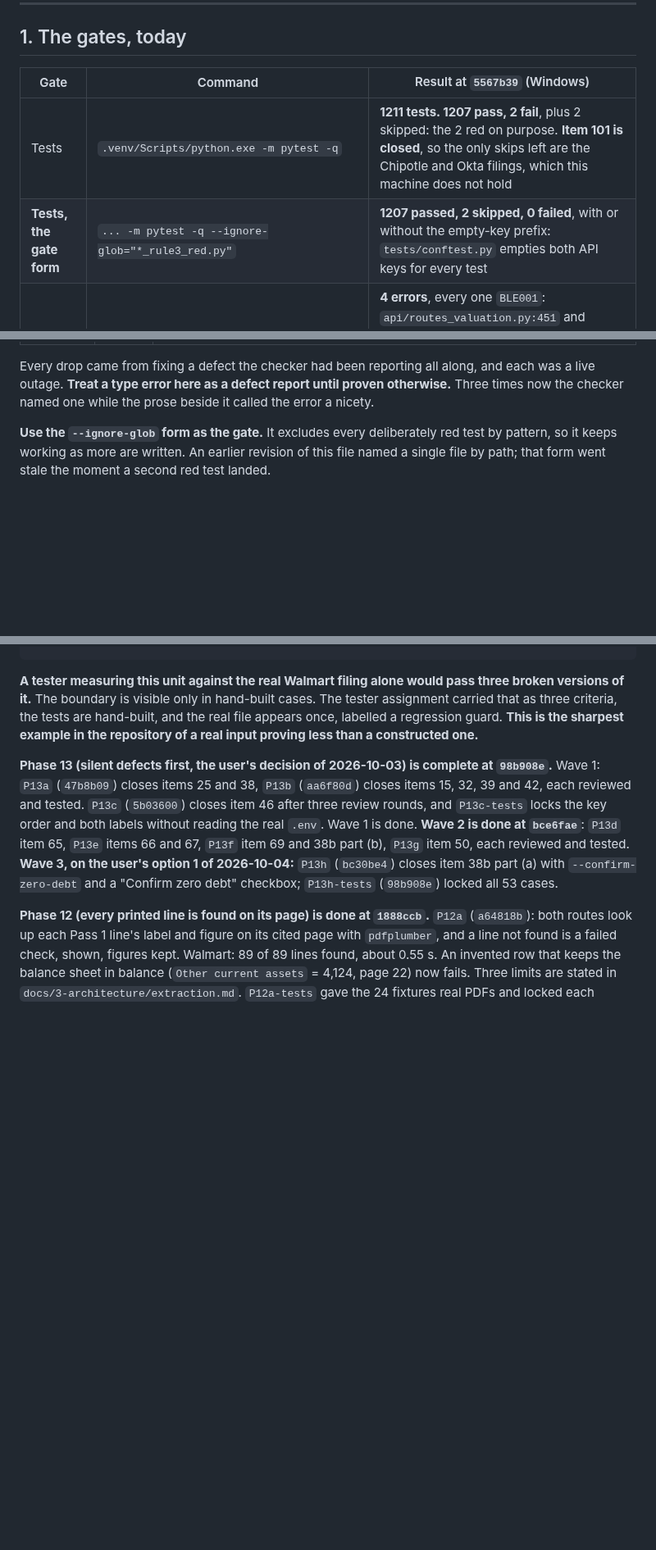
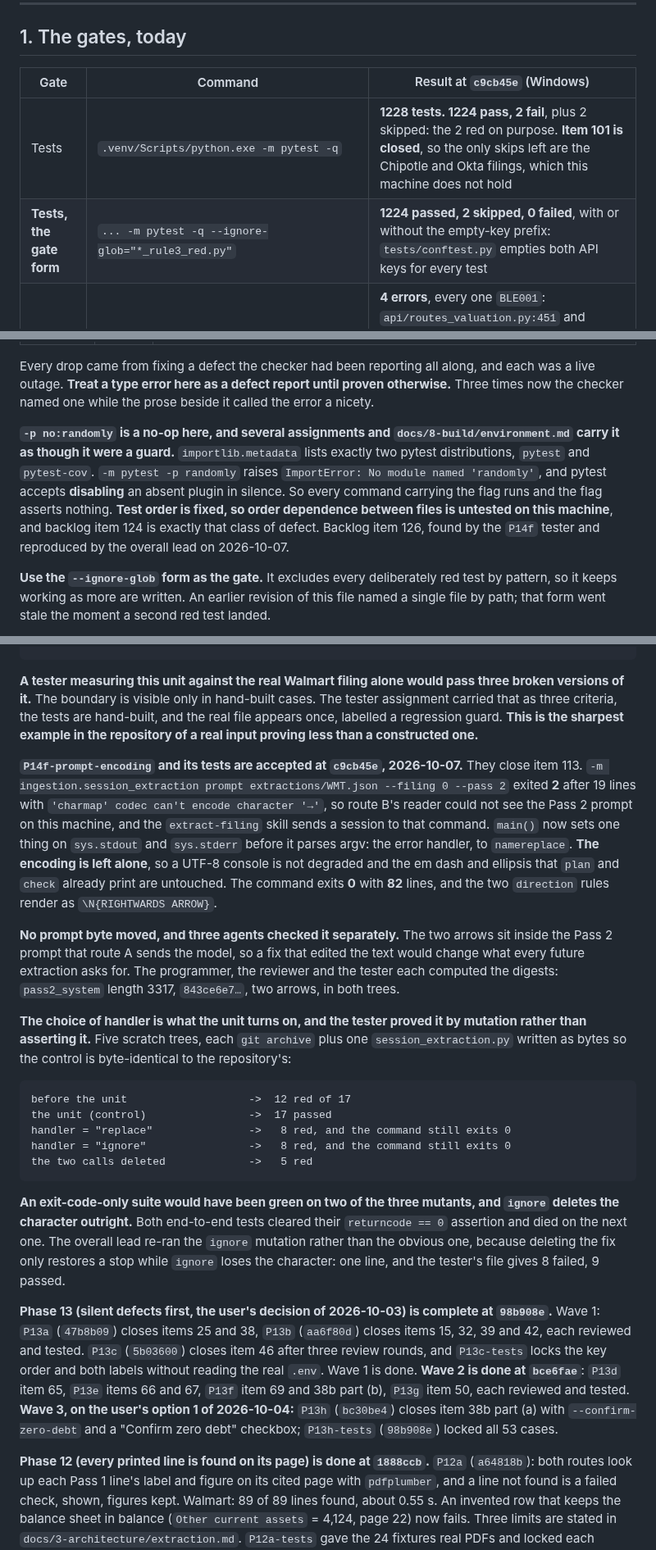
Before and after one commit to yinchenliu/Valuation, a Markdown page: STATUS.md, 3 parts joined by grey strips. Shown at 82% size. GitHub-like rendering; blank space fills up the shorter version.

Commit message:
STATUS.md: re-measured at c9cb45e on the Windows machine
Gates: 1224 passed, 2 skipped, 0 failed; full suite 2 failed, the two red on
purpose; lint 4, every one BLE001; types 5 in 2 files, 21 checked; census 64;
GET / 200; guard 48/48.

Item 113 moves to Closed. Items 123, 124, 125 and 126 are listed Open, with 126
at the head of that group because it changes how every other gate figure should
be read.

Section 1 now carries the caution in full: -p no:randomly is a no-op here.
importlib.metadata lists only pytest and pytest-cov, -p randomly raises
ImportError, and pytest accepts disabling an absent plugin in silence. So every
command carrying the flag runs and the flag asserts nothing, test order is
fixed, and order dependence between files is untested on this machine. Item 124
is exactly that class of defect.

The P14f paragraph records the mutation table, because it is the clearest case
in the file of an exit code proving nothing: under handler "replace" and under
"ignore" the command still exits 0, and ignore deletes the character outright.
An exit-code-only suite would have passed two of the three mutants.

The open list is 60 items, with no number in both tables and none listed twice.

Co-Authored-By: Claude Opus 5 (1M context) <noreply@anthropic.com>

````diff
--- a/STATUS.md
+++ b/STATUS.md
@@ -42,10 +42,10 @@ done-criteria as well, showing it went red against correct code.
 
 ## 1. The gates, today
 
-| Gate | Command | Result at `5567b39` (Windows) |
+| Gate | Command | Result at `c9cb45e` (Windows) |
 |---|---|---|
-| Tests | `.venv/Scripts/python.exe -m pytest -q` | **1211 tests. 1207 pass, 2 fail**, plus 2 skipped: the 2 red on purpose. **Item 101 is closed**, so the only skips left are the Chipotle and Okta filings, which this machine does not hold |
-| **Tests, the gate form** | `... -m pytest -q --ignore-glob="*_rule3_red.py"` | **1207 passed, 2 skipped, 0 failed**, with or without the empty-key prefix: `tests/conftest.py` empties both API keys for every test |
+| Tests | `.venv/Scripts/python.exe -m pytest -q` | **1228 tests. 1224 pass, 2 fail**, plus 2 skipped: the 2 red on purpose. **Item 101 is closed**, so the only skips left are the Chipotle and Okta filings, which this machine does not hold |
+| **Tests, the gate form** | `... -m pytest -q --ignore-glob="*_rule3_red.py"` | **1224 passed, 2 skipped, 0 failed**, with or without the empty-key prefix: `tests/conftest.py` empties both API keys for every test |
 | Lint | `.venv/Scripts/python.exe -m ruff check .` | **4 errors**, every one `BLE001`: `api/routes_valuation.py:451` and `:733`, `cli.py:1204`, `tests/test_e2e_all_googl.py:106`. **Count them with `ruff check .`, never with a run over a subset of files** — see the overturn above |
 | Types | `.venv/Scripts/python.exe -m mypy models analysis ingestion api config.py app.py pipeline.py --ignore-missing-imports` | **5 errors in 2 files**, 21 files checked, 0 in `pipeline.py`. `P3b` removed one by widening `plan_filings` and `extract_multi_year` to `Sequence`. `P3a` removed two in `api/routes_valuation.py`; `P15a` removed one before that |
 | **Routes** | `TestClient(app.app, raise_server_exceptions=False).get('/')` | **200** |
@@ -77,6 +77,15 @@ Every drop came from fixing a defect the checker had been reporting all along, a
 was a live outage. **Treat a type error here as a defect report until proven
 otherwise.** Three times now the checker named one while the prose beside it called the
 error a nicety.
+
+**`-p no:randomly` is a no-op here, and several assignments and `docs/8-build/environment.md`
+carry it as though it were a guard.** `importlib.metadata` lists exactly two pytest
+distributions, `pytest` and `pytest-cov`. `-m pytest -p randomly` raises
+`ImportError: No module named 'randomly'`, and pytest accepts **disabling** an absent
+plugin in silence. So every command carrying the flag runs and the flag asserts nothing.
+**Test order is fixed, so order dependence between files is untested on this machine**,
+and backlog item 124 is exactly that class of defect. Backlog item 126, found by the
+`P14f` tester and reproduced by the overall lead on 2026-10-07.
 
 **Use the `--ignore-glob` form as the gate.** It excludes every deliberately red test by
 pattern, so it keeps working as more are written. An earlier revision of this file named
@@ -755,6 +768,40 @@ assignment carried that as three criteria, the tests are hand-built, and the rea
 appears once, labelled a regression guard. **This is the sharpest example in the
 repository of a real input proving less than a constructed one.**
 
+**`P14f-prompt-encoding` and its tests are accepted at `c9cb45e`, 2026-10-07.** They close
+item 113. `-m ingestion.session_extraction prompt extractions/WMT.json --filing 0 --pass 2`
+exited **2** after 19 lines with `'charmap' codec can't encode character '→'`, so route B's
+reader could not see the Pass 2 prompt on this machine, and the `extract-filing` skill
+sends a session to that command. `main()` now sets one thing on `sys.stdout` and
+`sys.stderr` before it parses argv: the error handler, to `namereplace`. **The encoding is
+left alone**, so a UTF-8 console is not degraded and the em dash and ellipsis that `plan`
+and `check` already print are untouched. The command exits **0** with **82** lines, and the
+two `direction` rules render as `\N{RIGHTWARDS ARROW}`.
+
+**No prompt byte moved, and three agents checked it separately.** The two arrows sit inside
+the Pass 2 prompt that route A sends the model, so a fix that edited the text would change
+what every future extraction asks for. The programmer, the reviewer and the tester each
+computed the digests: `pass2_system` length 3317, `843ce6e7…`, two arrows, in both trees.
+
+**The choice of handler is what the unit turns on, and the tester proved it by
+mutation rather than asserting it.** Five scratch trees, each `git archive` plus one
+`session_extraction.py` written as bytes so the control is byte-identical to the
+repository's:
+
+```
+before the unit                   ->  12 red of 17
+the unit (control)                ->  17 passed
+handler = "replace"               ->   8 red, and the command still exits 0
+handler = "ignore"                ->   8 red, and the command still exits 0
+the two calls deleted             ->   5 red
+```
+
+**An exit-code-only suite would have been green on two of the three mutants, and `ignore`
+deletes the character outright.** Both end-to-end tests cleared their `returncode == 0`
+assertion and died on the next one. The overall lead re-ran the `ignore` mutation rather
+than the obvious one, because deleting the fix only restores a stop while `ignore` loses
+the character: one line, and the tester's file gives 8 failed, 9 passed.
+
 **Phase 13 (silent defects first, the user's decision of 2026-10-03) is complete at `98b908e`.** Wave 1: `P13a` (`47b8b09`) closes items 25 and 38, `P13b` (`aa6f80d`) closes items 15, 32, 39 and 42, each reviewed and tested. `P13c` (`5b03600`) closes item 46 after three review rounds, and `P13c-tests` locks the key order and both labels without reading the real `.env`. Wave 1 is done. **Wave 2 is done at `bce6fae`**: `P13d` item 65, `P13e` items 66 and 67, `P13f` item 69 and 38b part (b), `P13g` item 50, each reviewed and tested. **Wave 3, on the user's option 1 of 2026-10-04:** `P13h` (`bc30be4`) closes item 38b part (a) with `--confirm-zero-debt` and a "Confirm zero debt" checkbox; `P13h-tests` (`98b908e`) locked all 53 cases.
 
 **Phase 12 (every printed line is found on its page) is done at `1888ccb`.** `P12a`
````
Also changed, not shown: other parts of STATUS.md (+6 -2 lines).
